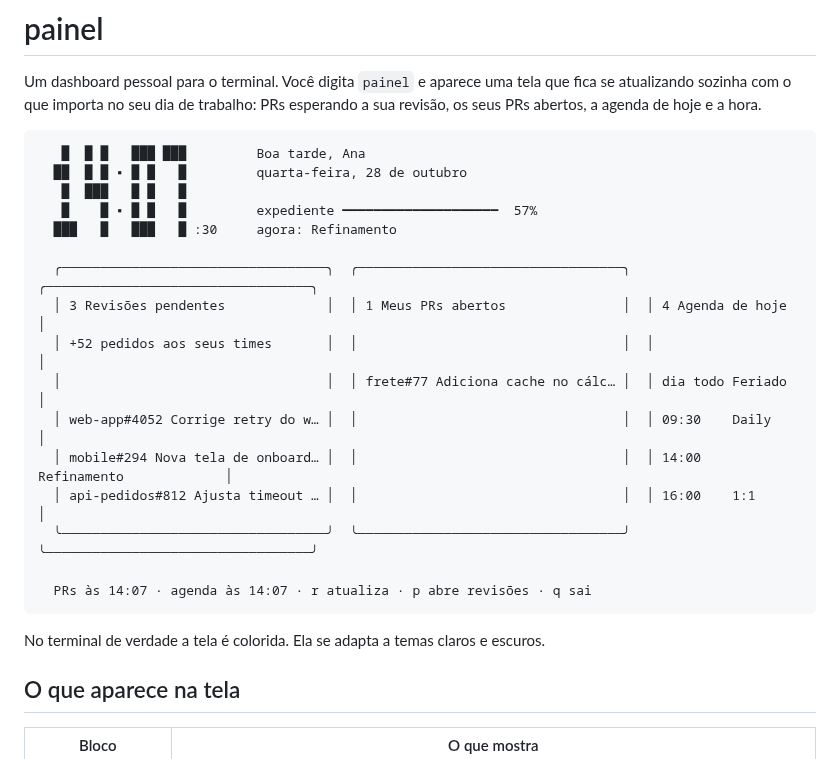
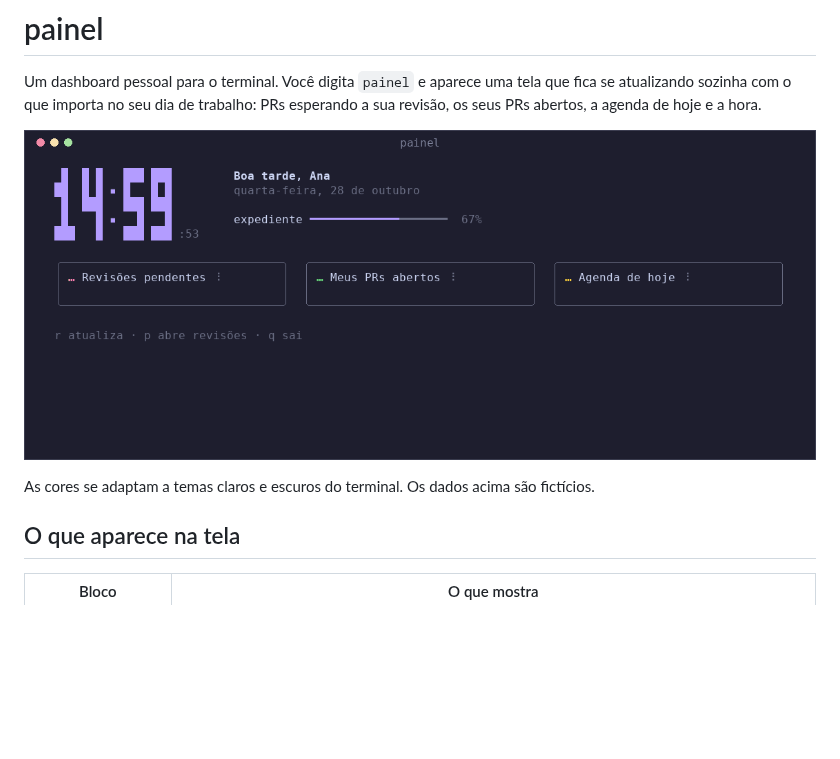
Before and after one commit to mvabf/painel, a Markdown page: README.md, the part around the change. Drawn GitHub-style; pictures changed too: docs/demo.gif (added); blank space fills up the shorter version.

Commit message:
GIF da tela no README e contagem da agenda como … antes de carregar
Co-Authored-By: Claude Opus 5.5 <noreply@anthropic.com>

````diff
--- a/README.md
+++ b/README.md
@@ -4,26 +4,10 @@ Um dashboard pessoal para o terminal. Você digita `painel` e aparece uma tela
 que fica se atualizando sozinha com o que importa no seu dia de trabalho: PRs
 esperando a sua revisão, os seus PRs abertos, a agenda de hoje e a hora.
 
-```
-   █  █ █   ███ ███         Boa tarde, Ana
-  ██  █ █ ▪ █ █   █         quarta-feira, 28 de outubro
-   █  ███   █ █   █
-   █    █ ▪ █ █   █         expediente ━━━━━━━━━━━━━━━━━━━━  57%
-  ███   █   ███   █ :30     agora: Refinamento
+![O painel rodando: relógio, PRs para revisar, meus PRs e a agenda do dia](docs/demo.gif)
 
-  ╭──────────────────────────────────╮  ╭──────────────────────────────────╮  ╭──────────────────────────────────╮
-  │ 3 Revisões pendentes             │  │ 1 Meus PRs abertos               │  │ 4 Agenda de hoje                 │
-  │ +52 pedidos aos seus times       │  │                                  │  │                                  │
-  │                                  │  │ frete#77 Adiciona cache no cálc… │  │ dia todo Feriado                 │
-  │ web-app#4052 Corrige retry do w… │  │                                  │  │ 09:30    Daily                   │
-  │ mobile#294 Nova tela de onboard… │  │                                  │  │ 14:00    Refinamento             │
-  │ api-pedidos#812 Ajusta timeout … │  │                                  │  │ 16:00    1:1                     │
-  ╰──────────────────────────────────╯  ╰──────────────────────────────────╯  ╰──────────────────────────────────╯
-
-  PRs às 14:07 · agenda às 14:07 · r atualiza · p abre revisões · q sai
-```
-
-No terminal de verdade a tela é colorida. Ela se adapta a temas claros e escuros.
+As cores se adaptam a temas claros e escuros do terminal. Os dados acima são
+fictícios.
 
 ## O que aparece na tela
 
````
Also changed, not shown: docs/arquitetura.md (+16 -0 lines), 7 other files.
